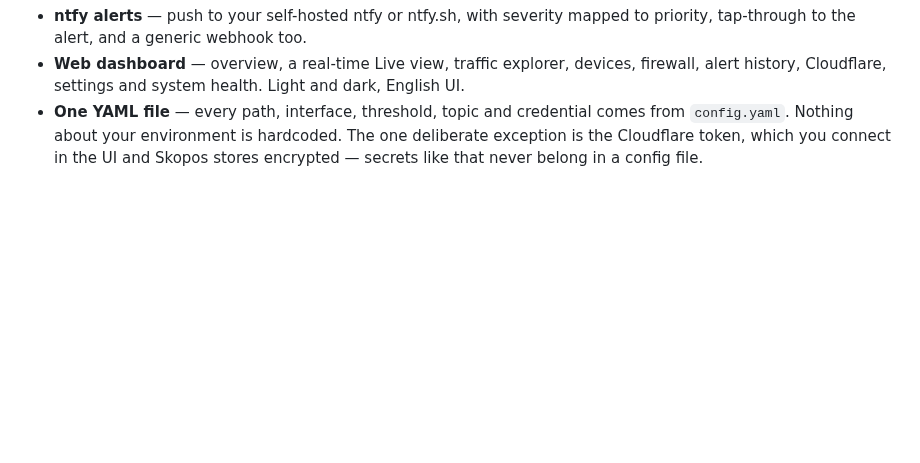
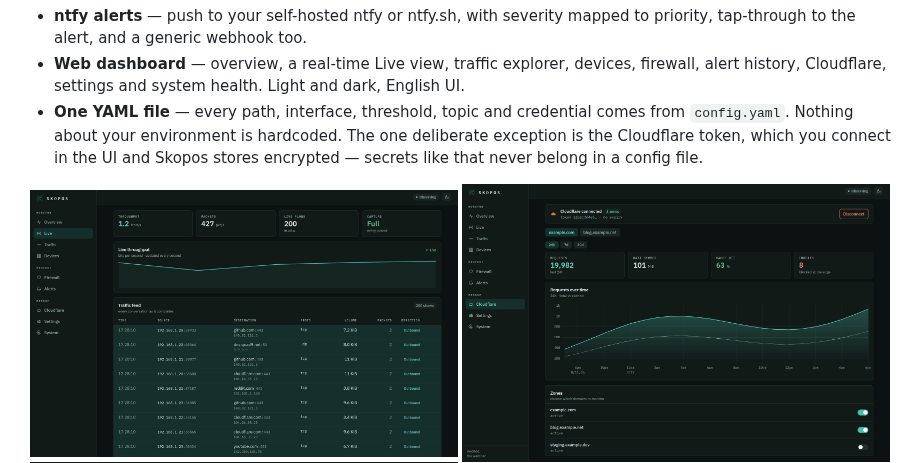
Before and after one commit to julianhintermann-cmd/Skopos, a Markdown page: README.md, the part around the change. Drawn GitHub-style; pictures changed too: docs/screenshots/cloudflare.png; blank space fills up the shorter version.

```diff
--- a/README.md
+++ b/README.md
@@ -52,6 +52,8 @@ in a single container configured by a single YAML file.
   Skopos stores encrypted — secrets like that never belong in a config file.
 
 <div align="center">
+<img src="docs/screenshots/live.png" alt="Live view — every conversation in real time" width="49%">
+<img src="docs/screenshots/cloudflare.png" alt="Cloudflare zone analytics" width="49%">
 <img src="docs/screenshots/alerts.png" alt="Alerts" width="49%">
 <img src="docs/screenshots/traffic-light.png" alt="Traffic (light)" width="49%">
 </div>
```
Also changed, not shown: docs/DOCKERHUB.md (+4 -0 lines), docs/screenshots/cloudflare-light.png, 2 other files.
